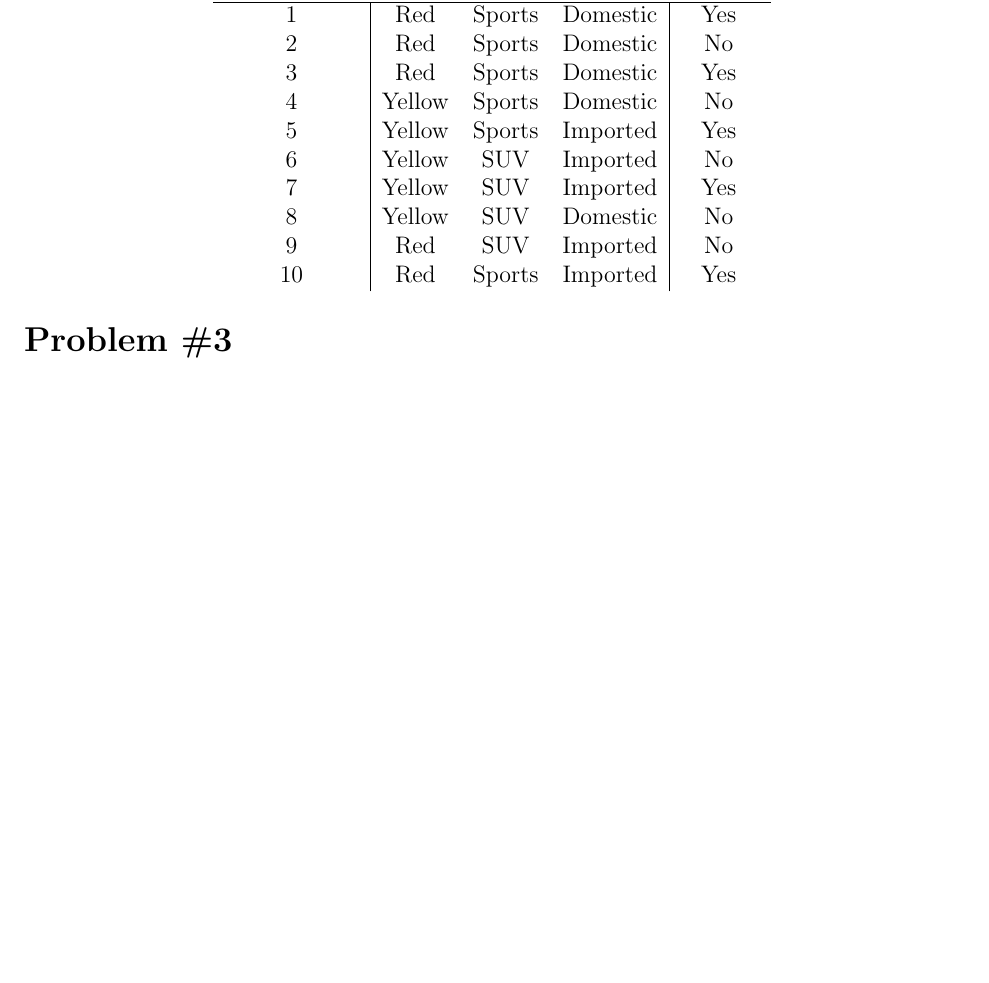
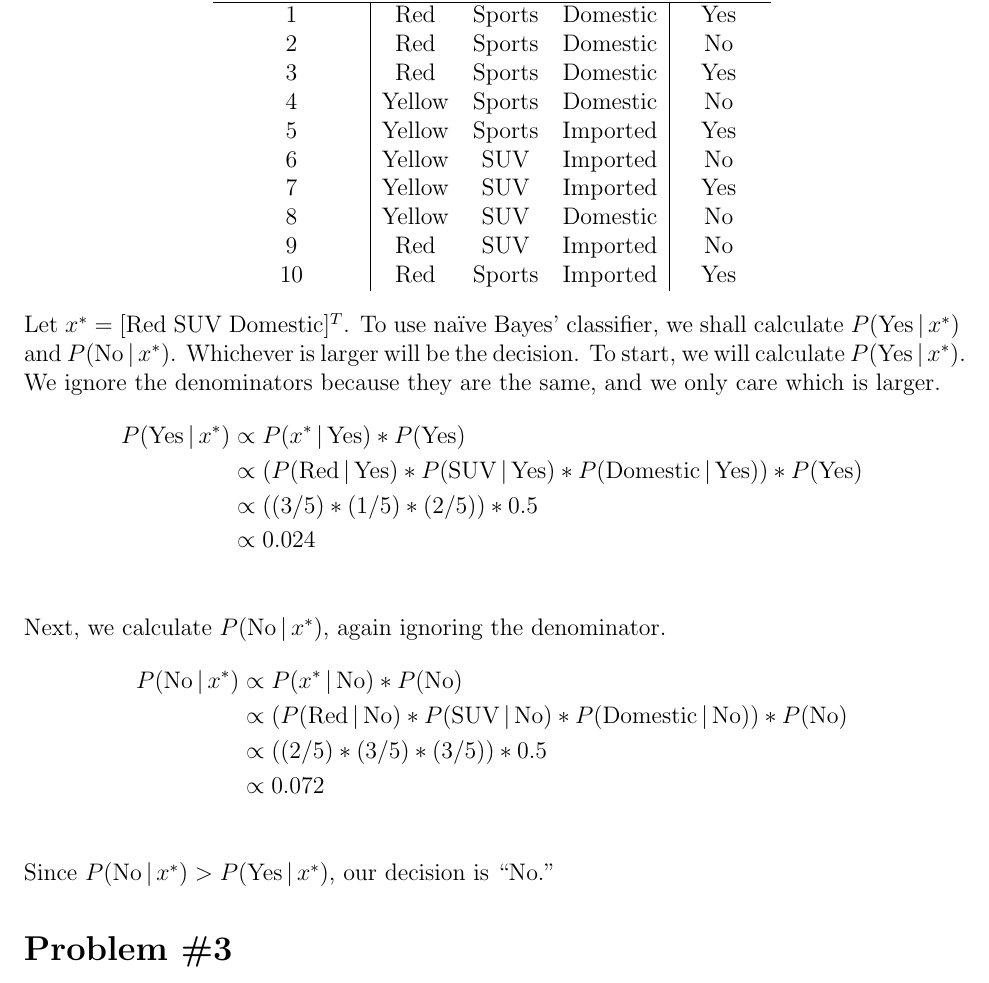
Before and after one commit to kylerlittle/machine-learning, a LaTeX problem sheet (hw-3/report/hw3_report.tex): part of page 2 of 3 before the commit and part of page 2 of 4 after it, cut so that both start at the same text, the shorter picture padded with empty space. Compiled offline with pdfLaTeX.

Commit message:
prob 2 finish

```diff
--- a/hw-3/report/hw3_report.tex
+++ b/hw-3/report/hw3_report.tex
@@ -45,8 +45,21 @@
 			10 & Red & Sports & Imported & Yes \\
 		\end{tabular*}
 	\end{center}
-
-
+	Let $x^* = [\text{Red} \ \text{SUV} \ \text{Domestic}]^T$. To use na\"ive Bayes' classifier, we shall calculate $P(\text{Yes} \, \vert \, x^*)$ and $P(\text{No} \, \vert \, x^*)$. Whichever is larger will be the decision. To start, we will calculate $P(\text{Yes} \, \vert \, x^*)$. We ignore the denominators because they are the same, and we only care which is larger.
+	\begin{align*}
+	P(\text{Yes} \, \vert \, x^*) &\propto P(x^* \, \vert \, \text{Yes}) * P(\text{Yes}) \\
+	&\propto (P(\text{Red} \, \vert \, \text{Yes}) * P(\text{SUV} \, \vert \, \text{Yes}) * P(\text{Domestic} \, \vert \, \text{Yes})) * P(\text{Yes}) \\
+	&\propto ((3/5)*(1/5)*(2/5))*0.5\\
+	&\propto 0.024 \\
+	\end{align*}
+	Next, we calculate $P(\text{No} \, \vert \, x^*)$, again ignoring the denominator.
+	\begin{align*}
+	P(\text{No} \, \vert \, x^*) &\propto P(x^* \, \vert \, \text{No}) * P(\text{No}) \\
+	&\propto (P(\text{Red} \, \vert \, \text{No}) * P(\text{SUV} \, \vert \, \text{No}) * P(\text{Domestic} \, \vert \, \text{No})) * P(\text{No}) \\
+	&\propto ((2/5)*(3/5)*(3/5))*0.5\\
+	&\propto 0.072 \\
+	\end{align*}
+	Since $P(\text{No} \, \vert \, x^*) > P(\text{Yes} \, \vert \, x^*)$, our decision is  ``No.''
 	\section*{Problem \#3}
 	This question is about na\"ive Bayes classifier. Please do the following: \\
 	(a) State what is the simplifying assumption made by na\"ive Bayes classifier. \\
```
Also changed, not shown: hw-3/report/hw3_report.pdf, 2 other files.
